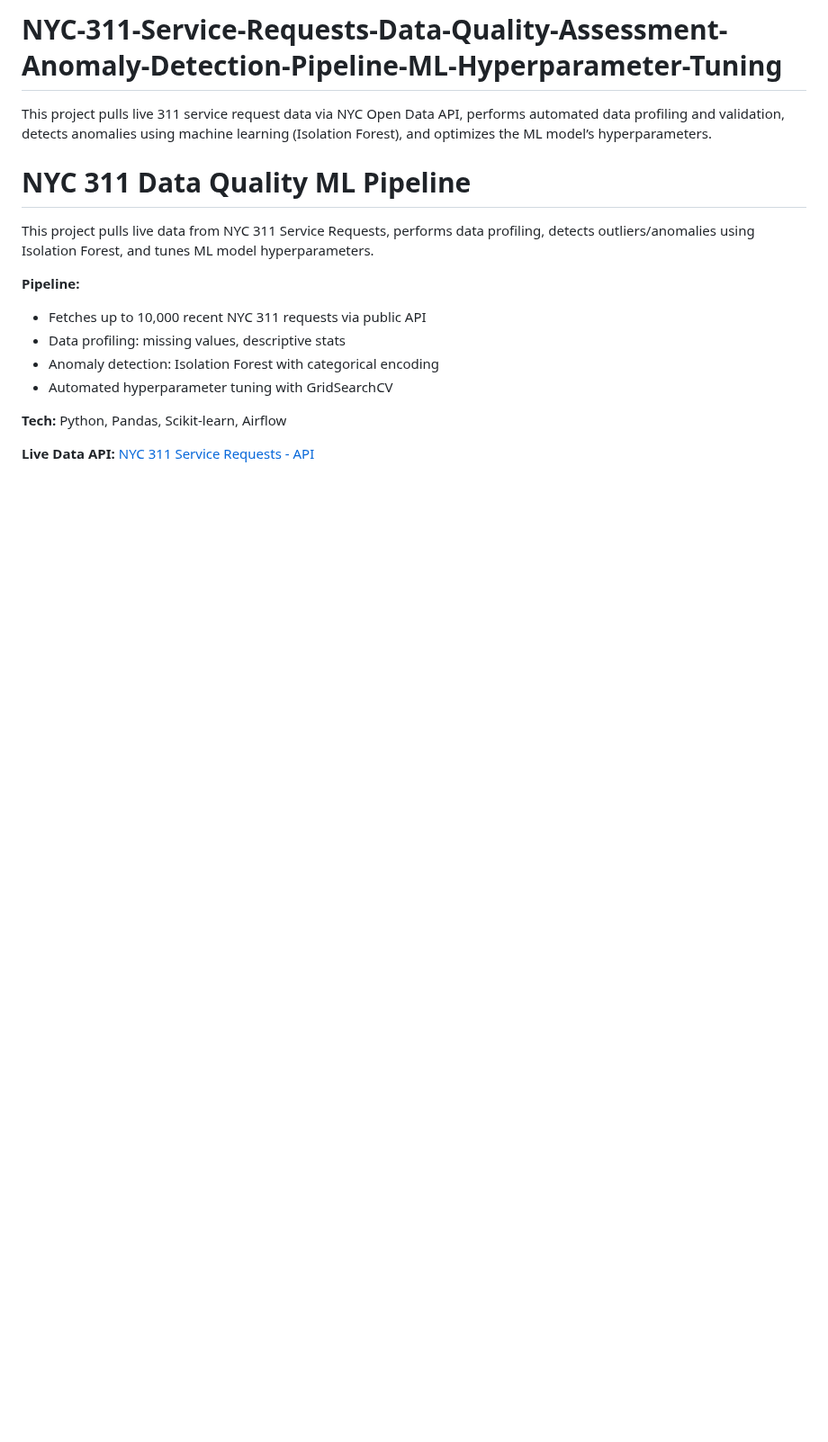
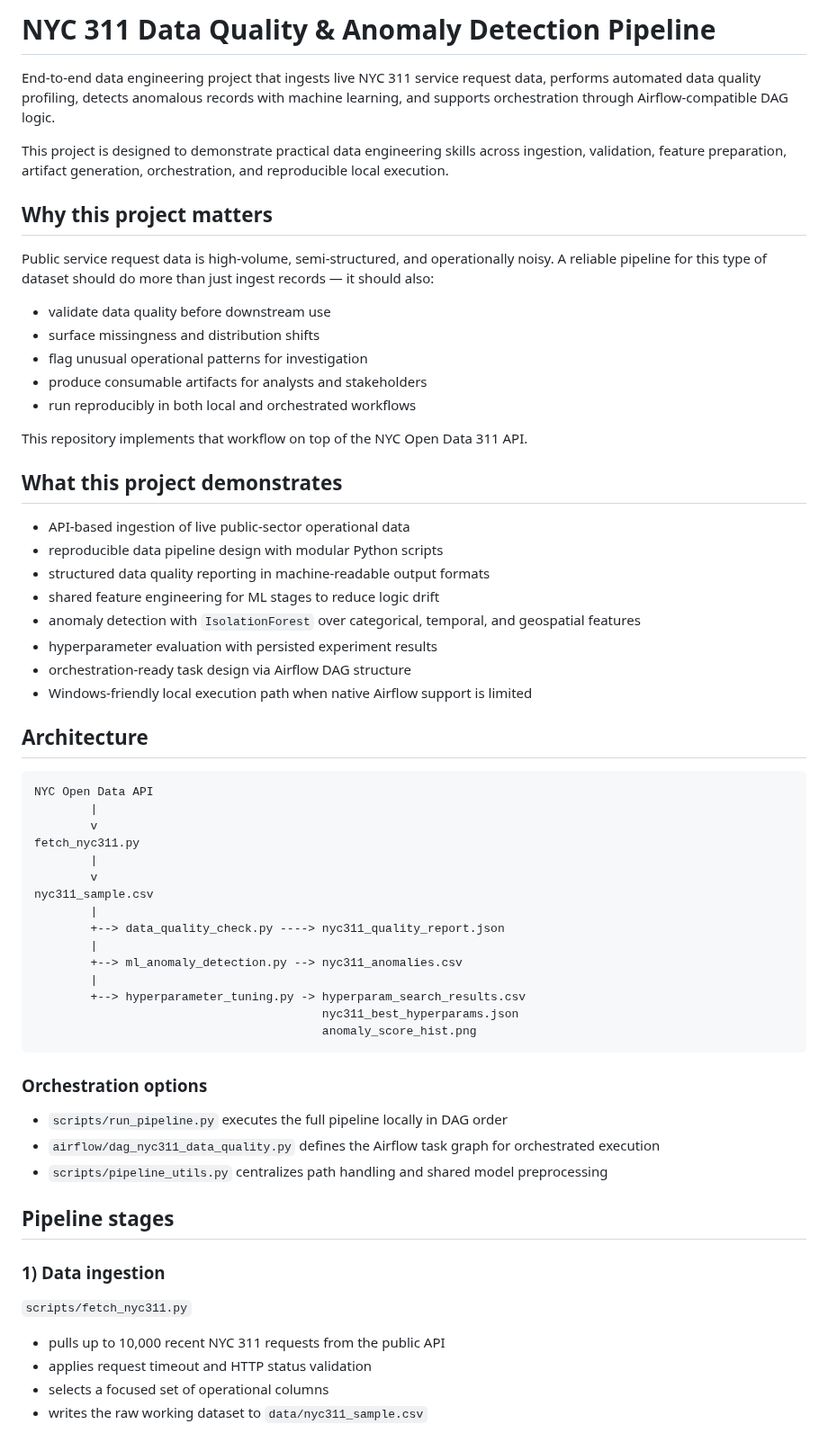
Before and after one commit to JUnelus/NYC-311-Service-Requests-Data-Quality-Assessment-Anomaly-Detection-Pipeline-ML-Hyperparameter-Tuning, a Markdown page: README.md, the part around one of its changes. Shown at 90% size. Rendered like a GitHub page; blank space fills up the shorter version.

Commit message:
Refine NYC 311 pipeline and portfolio docs

````diff
--- a/README.md
+++ b/README.md
@@ -1,16 +1,65 @@
-# NYC-311-Service-Requests-Data-Quality-Assessment-Anomaly-Detection-Pipeline-ML-Hyperparameter-Tuning
-This project pulls live 311 service request data via NYC Open Data API, performs automated data profiling and validation, detects anomalies using machine learning (Isolation Forest), and optimizes the ML model’s hyperparameters.
+# NYC 311 Data Quality & Anomaly Detection Pipeline
 
-# NYC 311 Data Quality ML Pipeline
+End-to-end data engineering project that ingests live NYC 311 service request data, performs automated data quality profiling, detects anomalous records with machine learning, and supports orchestration through Airflow-compatible DAG logic.
 
-This project pulls live data from NYC 311 Service Requests, performs data profiling, detects outliers/anomalies using Isolation Forest, and tunes ML model hyperparameters.
+This project is designed to demonstrate practical data engineering skills across ingestion, validation, feature preparation, artifact generation, orchestration, and reproducible local execution.
 
-**Pipeline:**
-- Fetches up to 10,000 recent NYC 311 requests via public API
-- Data profiling: missing values, descriptive stats
-- Anomaly detection: Isolation Forest with categorical encoding
-- Automated hyperparameter tuning with GridSearchCV
+## Why this project matters
 
-**Tech:** Python, Pandas, Scikit-learn, Airflow
+Public service request data is high-volume, semi-structured, and operationally noisy. A reliable pipeline for this type of dataset should do more than just ingest records — it should also:
 
-**Live Data API:** [NYC 311 Service Requests - API](https://data.cityofnewyork.us/resource/erm2-nwe9.json)
+- validate data quality before downstream use
+- surface missingness and distribution shifts
+- flag unusual operational patterns for investigation
+- produce consumable artifacts for analysts and stakeholders
+- run reproducibly in both local and orchestrated workflows
+
+This repository implements that workflow on top of the NYC Open Data 311 API.
+
+## What this project demonstrates
+
+- API-based ingestion of live public-sector operational data
+- reproducible data pipeline design with modular Python scripts
+- structured data quality reporting in machine-readable output formats
+- shared feature engineering for ML stages to reduce logic drift
+- anomaly detection with `IsolationForest` over categorical, temporal, and geospatial features
+- hyperparameter evaluation with persisted experiment results
+- orchestration-ready task design via Airflow DAG structure
+- Windows-friendly local execution path when native Airflow support is limited
+
+## Architecture
+
+```text
+NYC Open Data API
+        |
+        v
+fetch_nyc311.py
+        |
+        v
+nyc311_sample.csv
+        |
+        +--> data_quality_check.py ----> nyc311_quality_report.json
+        |
+        +--> ml_anomaly_detection.py --> nyc311_anomalies.csv
+        |
+        +--> hyperparameter_tuning.py -> hyperparam_search_results.csv
+                                         nyc311_best_hyperparams.json
+                                         anomaly_score_hist.png
+```
+
+### Orchestration options
+
+- `scripts/run_pipeline.py` executes the full pipeline locally in DAG order
+- `airflow/dag_nyc311_data_quality.py` defines the Airflow task graph for orchestrated execution
+- `scripts/pipeline_utils.py` centralizes path handling and shared model preprocessing
+
+## Pipeline stages
+
+### 1) Data ingestion
+`scripts/fetch_nyc311.py`
+
+- pulls up to 10,000 recent NYC 311 requests from the public API
+- applies request timeout and HTTP status validation
+- selects a focused set of operational columns
+- writes the raw working dataset to `data/nyc311_sample.csv`
+
````
Also changed, not shown: other parts of README.md (+107 -0 lines), data/anomaly_score_hist.png (added), 15 other files.
